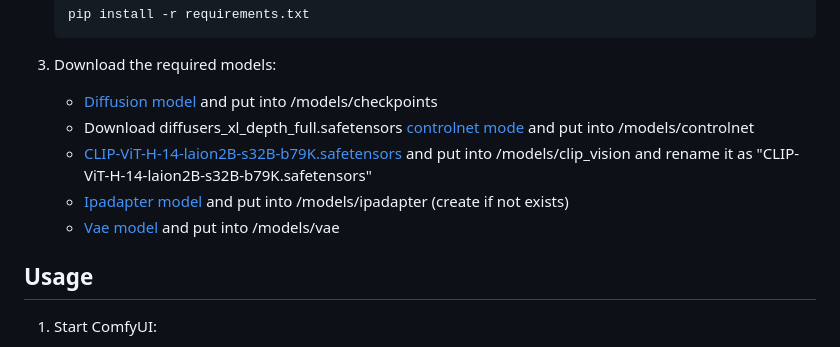
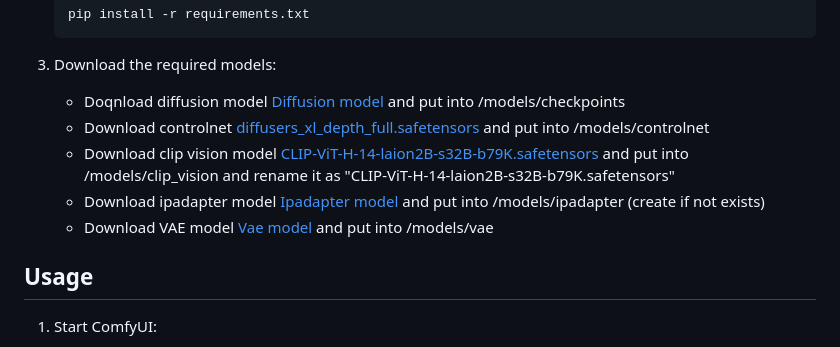
Before and after one commit to furkandurmus/ComfyUi-Style-Transfer, a Markdown page: README.md, the part around the change. GitHub-like rendering.

````diff
--- a/README.md
+++ b/README.md
@@ -38,11 +38,11 @@ This repository contains an implementation of an advanced image style transfer t
    ```
 
 3. Download the required models:
-   - [Diffusion model](https://civitai.com/models/133005/juggernaut-xl) and put into /models/checkpoints
-   - Download diffusers_xl_depth_full.safetensors [controlnet mode](https://comfyui-wiki.com/resource/controlnet-models/controlnet-sdxl) and put into /models/controlnet
-   - [CLIP-ViT-H-14-laion2B-s32B-b79K.safetensors](https://huggingface.co/h94/IP-Adapter/resolve/main/models/image_encoder/model.safetensors) and put into /models/clip_vision and rename it as "CLIP-ViT-H-14-laion2B-s32B-b79K.safetensors"
-   - [Ipadapter model](https://huggingface.co/h94/IP-Adapter/blob/main/sdxl_models/ip-adapter_sdxl_vit-h.safetensors) and put into /models/ipadapter (create if not exists)
-   - [Vae model](https://huggingface.co/hskWih/tmp_model/blob/2709fed9dcafe28f48d2cf798802206204f66889/tmpvae_XL/xlVAEC_f1.safetensors) and put into /models/vae
+   - Doqnload diffusion model [Diffusion model](https://civitai.com/models/133005/juggernaut-xl) and put into /models/checkpoints
+   - Download controlnet [diffusers_xl_depth_full.safetensors](https://comfyui-wiki.com/resource/controlnet-models/controlnet-sdxl) and put into /models/controlnet
+   - Download clip vision model [CLIP-ViT-H-14-laion2B-s32B-b79K.safetensors](https://huggingface.co/h94/IP-Adapter/resolve/main/models/image_encoder/model.safetensors) and put into /models/clip_vision and rename it as "CLIP-ViT-H-14-laion2B-s32B-b79K.safetensors"
+   - Download ipadapter model [Ipadapter model](https://huggingface.co/h94/IP-Adapter/blob/main/sdxl_models/ip-adapter_sdxl_vit-h.safetensors) and put into /models/ipadapter (create if not exists)
+   - Download VAE model [Vae model](https://huggingface.co/hskWih/tmp_model/blob/2709fed9dcafe28f48d2cf798802206204f66889/tmpvae_XL/xlVAEC_f1.safetensors) and put into /models/vae
 
 
 ## Usage
````
